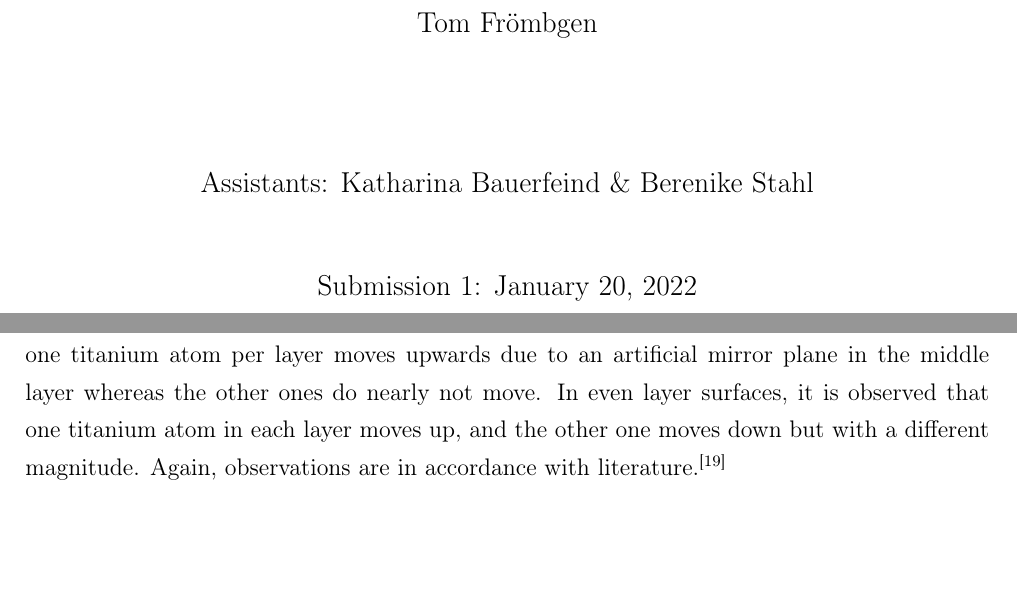
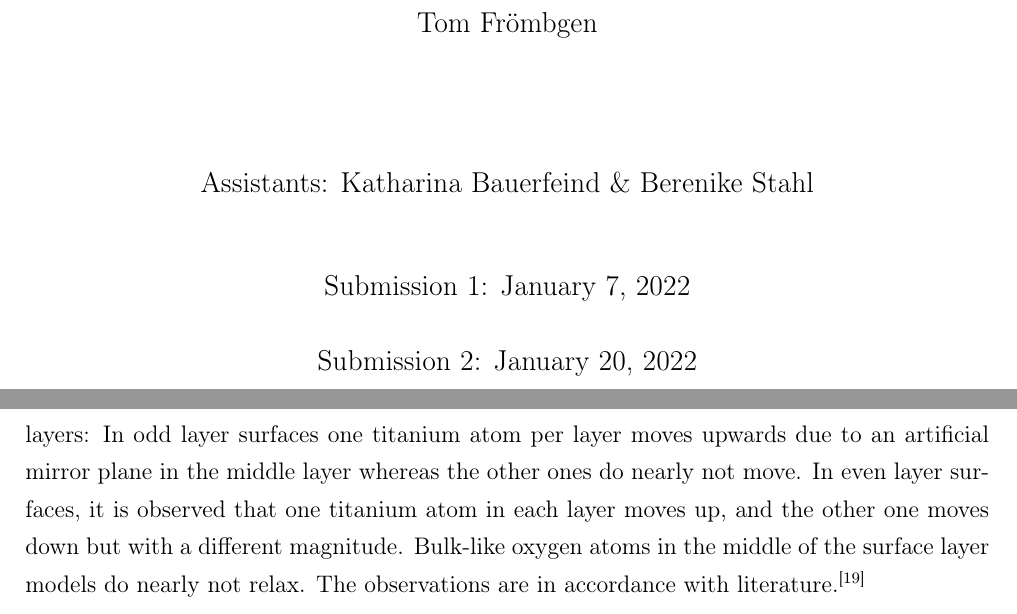
Before and after one commit to tomfroembgen/WP12, a LaTeX document (3_bredow/protocol/WP12_part3.tex): two parts of pages 1 and 9 of 11, joined at a grey line, cut so that both start at the same text, the shorter picture padded with empty space. Compiled offline with pdfLaTeX.

Commit message:
Finished correctio of  part III

```diff
--- a/3_bredow/protocol/WP12_part3.tex
+++ b/3_bredow/protocol/WP12_part3.tex
@@ -82,7 +82,9 @@
 		\vspace{20mm}
 		Assistants: Katharina Bauerfeind \& Berenike Stahl  \\
 		\vspace{10mm}
-		Submission 1: \today \\
+		Submission 1: January 7, 2022 \\
+		\vspace{5mm}
+		Submission 2: \today \\
 		\vspace{5mm}
 		%		Submission 2:  \today
 	\end{large}
@@ -273,10 +275,10 @@ where $ n $ denotes the number of stoichiometric layers, $ E_\mathrm{slab} $ is
 		\toprule
 		Surface & $n$ & $ E_\mathrm{PBESOL}$ & $ E_\mathrm{PW1PW} $ & $ E_\mathrm{lit} $ \\
 		\midrule
-		(001)     & 8 & 1.411     & 1.407    & 1.47 \\
-		(100)     & 8 & 0.935     & 0.845    & 0.85 \\
-		(101)     & 8 & 1.237     & 1.190    & 1.20 \\
-		(110)     & 8 & 0.722     & 0.592    & 0.62 \\
+		(001)   & 8   & 1.411                & 1.407                & 1.47               \\
+		(100)   & 8   & 0.935                & 0.845                & 0.85               \\
+		(101)   & 8   & 1.237                & 1.190                & 1.20               \\
+		(110)   & 8   & 0.722                & 0.592                & 0.62               \\
 		\bottomrule
 	\end{tabular}
 \end{table}
@@ -283,15 +287,13 @@ where $ n $ denotes the number of stoichiometric layers, $ E_\mathrm{slab} $ is
 %
-Furthermore, the relaxation of symmetry-nonequivalent atoms in $ z $ direction was to be investigated for the (110) surface, where relaxation denotes the difference between the relaxed (optimized) and the initial (non-relaxed) structure. The relaxations are displayed in \autoref{fig:dz}. Taking a look at the three distinct atoms in the topmost layer of the surface models first, it is observed that the sixfold coordinated Ti3 atoms move to larger distances whereas the fivefold coordinated Ti2 atoms show a negative $ \Delta z $. This means that Ti2 atoms are shifted towards the bulk and the Ti3 atoms are shifted oppositely which both is in accordance to the literature.\autocite[]{rutile-surface-energy} The observed shifts are a result of tendency of the atoms to correct the for lack of coordination. The oxygen atoms mostly show a slightly positive relaxation. Again, odd/even oscillations of the values are observed.
-
-Looking at the bulk-like atoms, the oxygen atoms do nearly not relax while Ti2 and Ti3 atoms show different behaviors for surfaces with odd and even number of layers: In odd layer surfaces one titanium atom per layer moves upwards due to an artificial mirror plane in the middle layer whereas the other ones do nearly not move. In even layer surfaces, it is observed that one titanium atom in each layer moves up, and the other one moves down but with a different magnitude. Again, observations are in accordance with literature.\autocite[]{rutile-surface-energy}
-%
-\begin{figure}[H]
+\begin{figure}
 	\centering
 	\input{Graphen/dz.pgf}
 	\vspace{-20pt}
 	\caption{Relaxation of symmetry-nonequivalent atoms in the topmost layer of $ \ce{TiO2} $ (110) surfaces of different thickness.}
 	\label{fig:dz}
 \end{figure}
+%
+Looking at the bulk-like atoms, the oxygen atoms do nearly not relax while Ti2 and Ti3 atoms show different behaviors for surfaces with odd and even number of layers: In odd layer surfaces one titanium atom per layer moves upwards due to an artificial mirror plane in the middle layer whereas the other ones do nearly not move. In even layer surfaces, it is observed that one titanium atom in each layer moves up, and the other one moves down but with a different magnitude. Bulk-like oxygen atoms in the middle of the surface layer models do nearly not relax. The observations are in accordance with literature.\autocite[]{rutile-surface-energy}
 %
 \subsection{Crystal shape}
 %
```
Also changed, not shown: 3_bredow/protocol/Graphen/w_lit.png (added), 3_bredow/protocol/Graphen/w_pbesol.png (added), 3_bredow/protocol/Graphen/w_pw1pw.png (added), 3_bredow/protocol/WP12_part3.pdf, 3_bredow/protocol/WP12_part3.tex (34 more changed lines), 1 other file.
